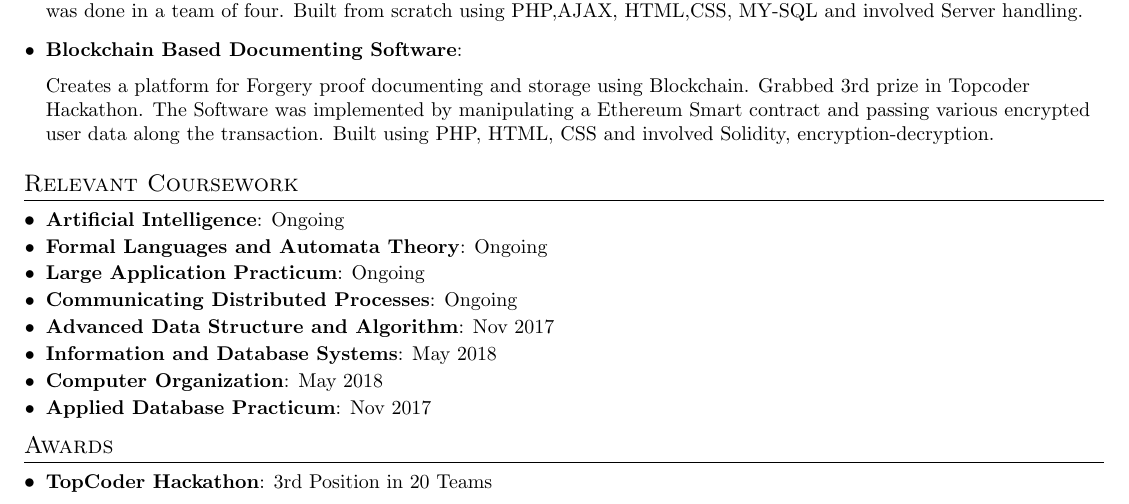
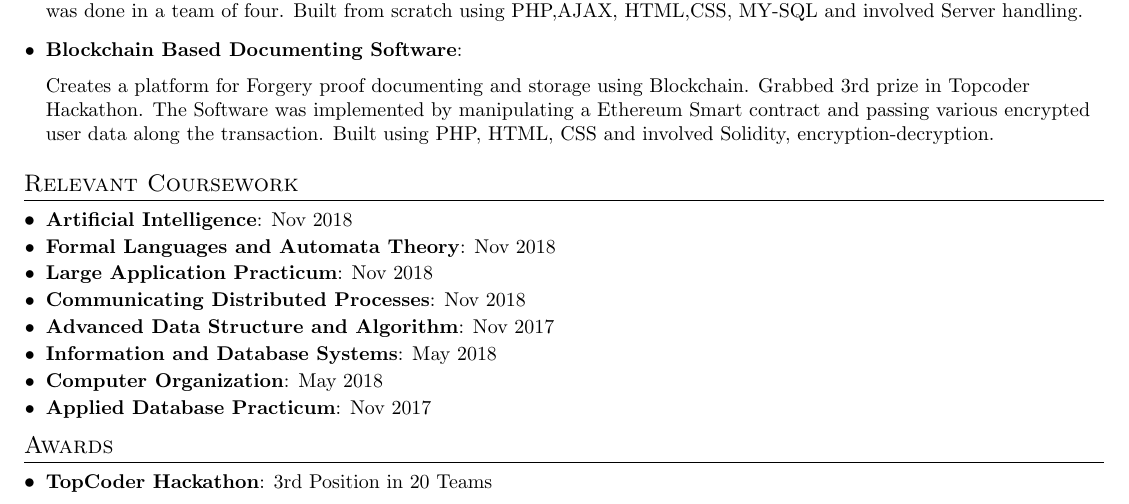
Before and after one commit to hrishi32/resume, a LaTeX document (1Page.tex): part of the page, cut so that both start at the same text. Compiled offline with pdfLaTeX.

Commit message:
Courses Update

```diff
--- a/1Page.tex
+++ b/1Page.tex
@@ -190,13 +190,13 @@
 \section{Relevant Coursework}
   \resumeSubHeadingListStart
   \resumeSubItem
-      {Artificial Intelligence}{Ongoing}
+      {Artificial Intelligence}{Nov 2018}
     \resumeSubItem
-    {Formal Languages and Automata Theory}{Ongoing}
+    {Formal Languages and Automata Theory}{Nov 2018}
     \resumeSubItem
-    {Large Application Practicum}{Ongoing}
+    {Large Application Practicum}{Nov 2018}
     \resumeSubItem
-    {Communicating Distributed Processes}{Ongoing}
+    {Communicating Distributed Processes}{Nov 2018}
     % \resumeSubItem
     % {Probability Statistics and Random Processes}{May 2018}
     % \resumeSubItem
```
Also changed, not shown: 1Page.pdf, 2 other files.
